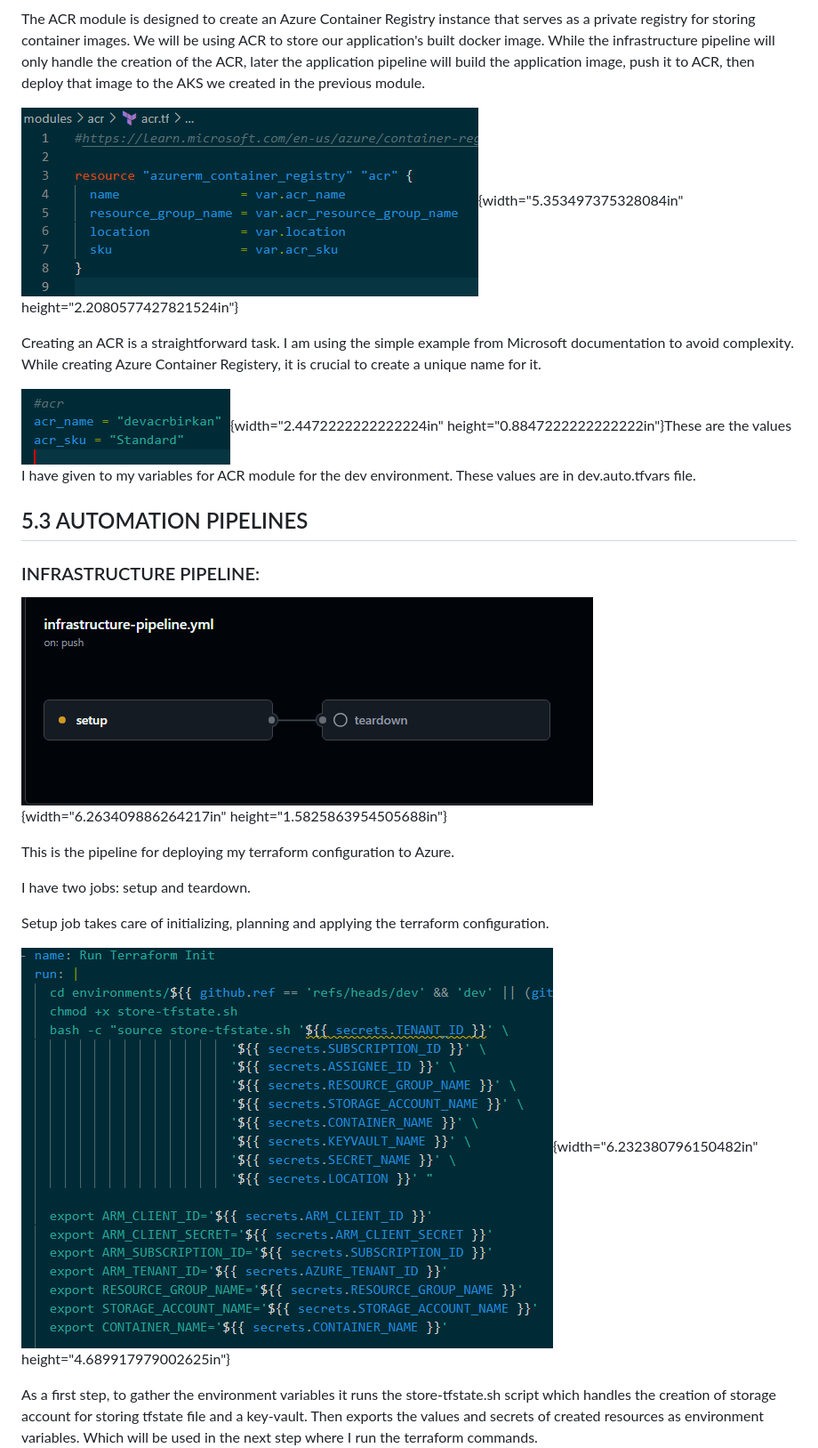
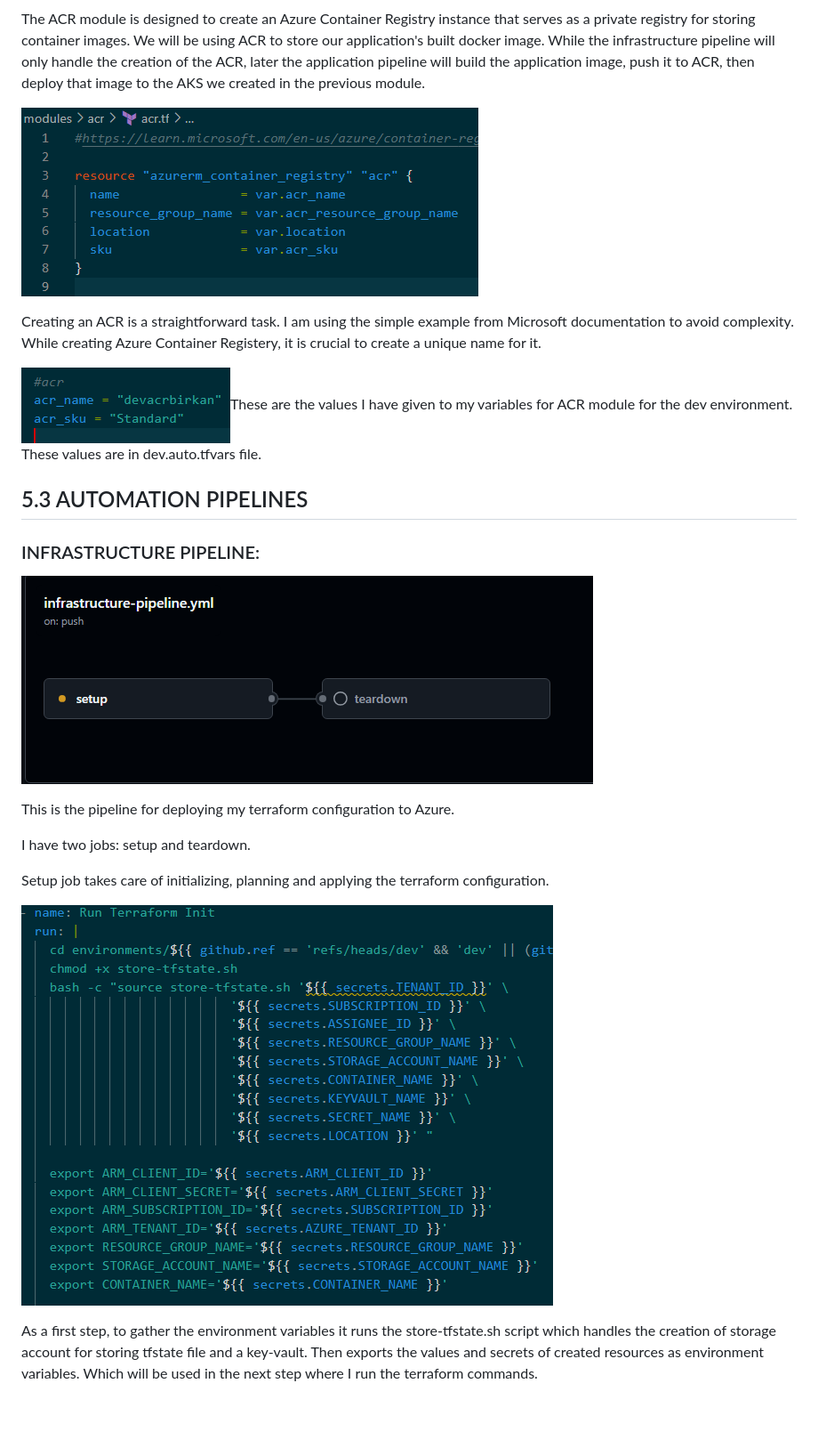
Before and after one commit to birrkan/azure-aks-terraform-nginx-APP-REPO, a Markdown page: README.md, the part around one of its changes. Shown at 89% size. GitHub-like rendering; blank space fills up the shorter version.

```diff
--- a/README.md
+++ b/README.md
@@ -257,15 +242,13 @@ ACR, later the application pipeline will build the application image,
 push it to ACR, then deploy that image to the AKS we created in the
 previous module.
 
-![](./media/media/image17.png){width="5.353497375328084in"
-height="2.2080577427821524in"}
+![](./media/media/image17.png)
 
 Creating an ACR is a straightforward task. I am using the simple example
 from Microsoft documentation to avoid complexity. While creating Azure
 Container Registery, it is crucial to create a unique name for it.
 
-![](./media/media/image18.png){width="2.4472222222222224in"
-height="0.8847222222222222in"}These are the values I have given to my
+![](./media/media/image18.png)These are the values I have given to my
 variables for ACR module for the dev environment. These values are in
 dev.auto.tfvars file.
 
@@ -273,8 +256,7 @@ dev.auto.tfvars file.
 
 ### INFRASTRUCTURE PIPELINE:
 
-![](./media/media/image19.png){width="6.263409886264217in"
-height="1.5825863954505688in"}
+![](./media/media/image19.png)
 
 This is the pipeline for deploying my terraform configuration to Azure.
 
@@ -283,8 +265,7 @@ I have two jobs: setup and teardown.
 Setup job takes care of initializing, planning and applying the
 terraform configuration.
 
-![](./media/media/image20.png){width="6.232380796150482in"
-height="4.689917979002625in"}
+![](./media/media/image20.png)
 
 As a first step, to gather the environment variables it runs the
 store-tfstate.sh script which handles the creation of storage account
```
Also changed, not shown: other parts of README.md (+48 -104 lines).
